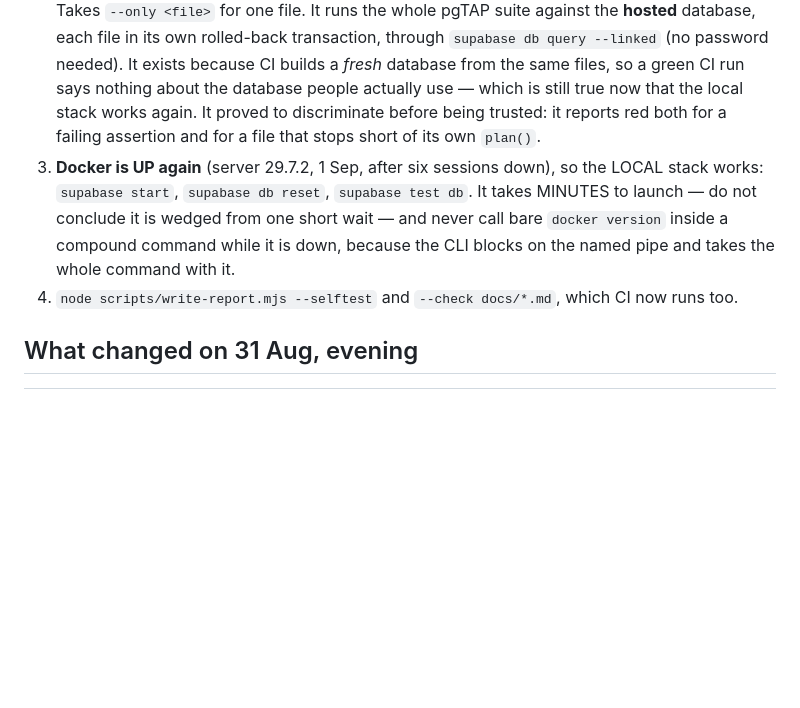
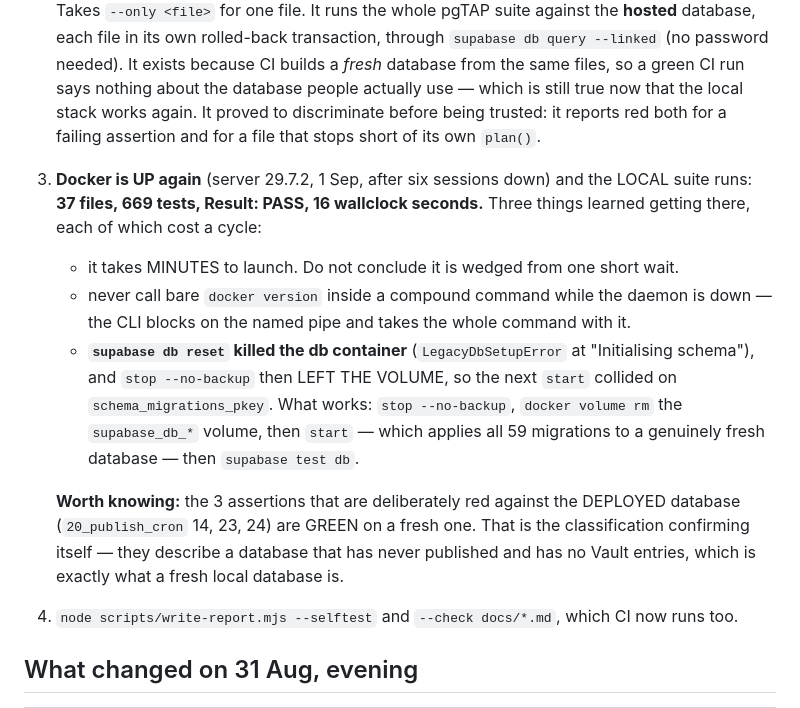
Before and after one commit to amrohass/nostaligia, a Markdown page: NEXT-SESSION.md, the part around the change. Drawn GitHub-style; blank space fills up the shorter version.

Commit message:
handoff: the local suite runs again -- 37 files, 669 tests, PASS, 16 seconds
First green local pgTAP run in six sessions, and it confirms 0059 applies to a
genuinely fresh database rather than only to the deployed one.

The recipe, because two of the three obvious commands are the ones that break:
`db reset` kills the db container at "Initialising schema", and `stop
--no-backup` leaves the volume behind so the next `start` dies on
schema_migrations_pkey -- which reads like a broken migration and is not one.
What works is stop, `docker volume rm` the supabase_db_* volume, then start,
which applies all 59 migrations to a fresh database on its own.

Also worth the line: the three assertions that are deliberately red against the
DEPLOYED database (20_publish_cron 14, 23, 24) are GREEN here. That is the
classification confirming itself -- they describe a database that has never
published and has no Vault entries, which is what a fresh local one is. Red
LOCALLY would be a real failure.

Co-Authored-By: Claude Opus 5 <noreply@anthropic.com>

```diff
--- a/NEXT-SESSION.md
+++ b/NEXT-SESSION.md
@@ -116,11 +116,22 @@ Do not remove either half.
    people actually use — which is still true now that the local stack works again. It proved to
    discriminate before being trusted: it reports red both for a failing assertion and for a
    file that stops short of its own `plan()`.
-3. **Docker is UP again** (server 29.7.2, 1 Sep, after six sessions down), so the LOCAL stack
-   works: `supabase start`, `supabase db reset`, `supabase test db`. It takes MINUTES to
-   launch — do not conclude it is wedged from one short wait — and never call bare
-   `docker version` inside a compound command while it is down, because the CLI blocks on the
-   named pipe and takes the whole command with it.
+3. **Docker is UP again** (server 29.7.2, 1 Sep, after six sessions down) and the LOCAL suite
+   runs: **37 files, 669 tests, Result: PASS, 16 wallclock seconds.** Three things learned
+   getting there, each of which cost a cycle:
+   - it takes MINUTES to launch. Do not conclude it is wedged from one short wait.
+   - never call bare `docker version` inside a compound command while the daemon is down —
+     the CLI blocks on the named pipe and takes the whole command with it.
+   - **`supabase db reset` killed the db container** (`LegacyDbSetupError` at "Initialising
+     schema"), and `stop --no-backup` then LEFT THE VOLUME, so the next `start` collided on
+     `schema_migrations_pkey`. What works: `stop --no-backup`, `docker volume rm` the
+     `supabase_db_*` volume, then `start` — which applies all 59 migrations to a genuinely
+     fresh database — then `supabase test db`.
+
+   **Worth knowing:** the 3 assertions that are deliberately red against the DEPLOYED database
+   (`20_publish_cron` 14, 23, 24) are GREEN on a fresh one. That is the classification
+   confirming itself — they describe a database that has never published and has no Vault
+   entries, which is exactly what a fresh local database is.
 4. `node scripts/write-report.mjs --selftest` and `--check docs/*.md`, which CI now runs too.
 
 ## What changed on 31 Aug, evening
```
